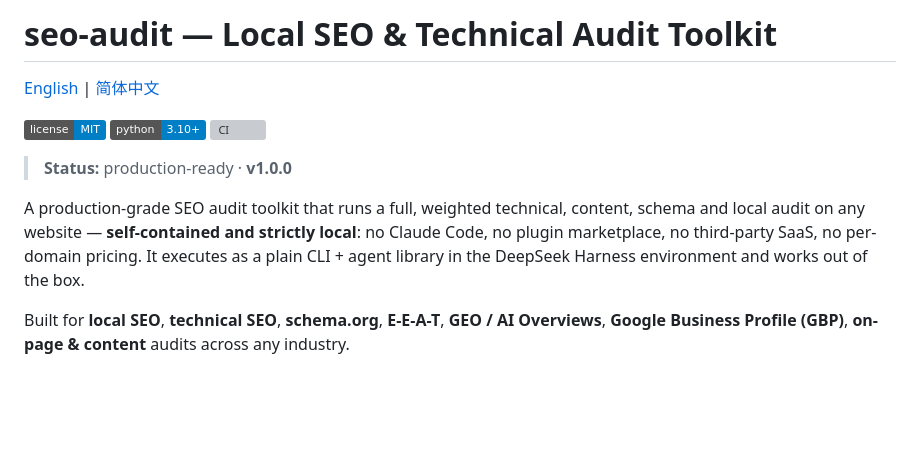
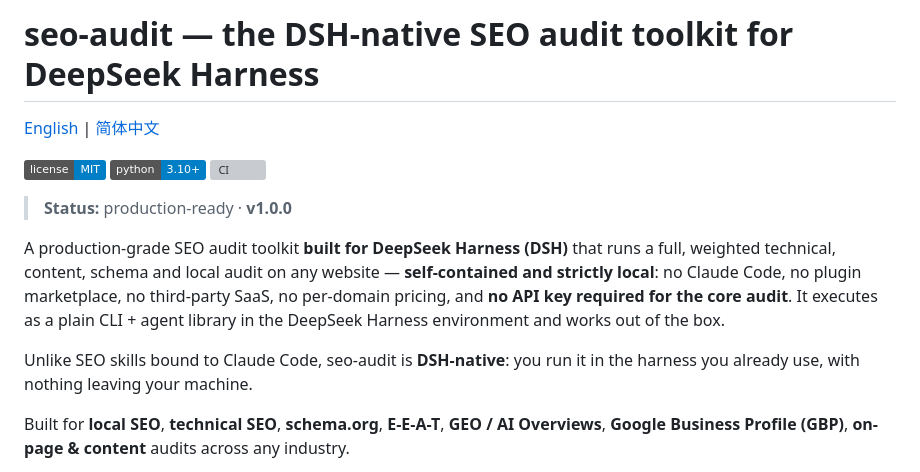
Before and after one commit to Haniubub/seo-toolkit, a Markdown page: README.md, the part around the change. GitHub-like rendering; badges without logos; blank space fills up the shorter version; grey boxes are pictures that could not be loaded.

Commit message:
docs: sharpen positioning as the DSH-native SEO audit toolkit
Lead with the differentiation that sets seo-audit apart from Claude Code-bound
SEO skills: built for DeepSeek Harness (DSH), runs locally, no Claude Code, no
API key required. Update EN + ZH title/intro to match.

```diff
--- a/README.md
+++ b/README.md
@@ -1,4 +1,4 @@
-# seo-audit — Local SEO & Technical Audit Toolkit
+# seo-audit — the DSH-native SEO audit toolkit for DeepSeek Harness
 
 [English](README.md) | [简体中文](README.zh.md)
 
@@ -9,10 +9,14 @@
 > **Status:** production-ready · **v1.0.0**
 
 
-A production-grade SEO audit toolkit that runs a full, weighted technical, content,
-schema and local audit on any website — **self-contained and strictly local**: no Claude
-Code, no plugin marketplace, no third-party SaaS, no per-domain pricing. It executes as a
+A production-grade SEO audit toolkit **built for DeepSeek Harness (DSH)** that runs a
+full, weighted technical, content, schema and local audit on any website — **self-contained
+and strictly local**: no Claude Code, no plugin marketplace, no third-party SaaS, no
+per-domain pricing, and **no API key required for the core audit**. It executes as a
 plain CLI + agent library in the DeepSeek Harness environment and works out of the box.
+
+Unlike SEO skills bound to Claude Code, seo-audit is **DSH-native**: you run it in the
+harness you already use, with nothing leaving your machine.
 
 Built for **local SEO**, **technical SEO**, **schema.org**, **E-E-A-T**, **GEO / AI Overviews**,
 **Google Business Profile (GBP)**, **on-page & content** audits across any industry.
```
Also changed, not shown: README.zh.md (+4 -2 lines).
